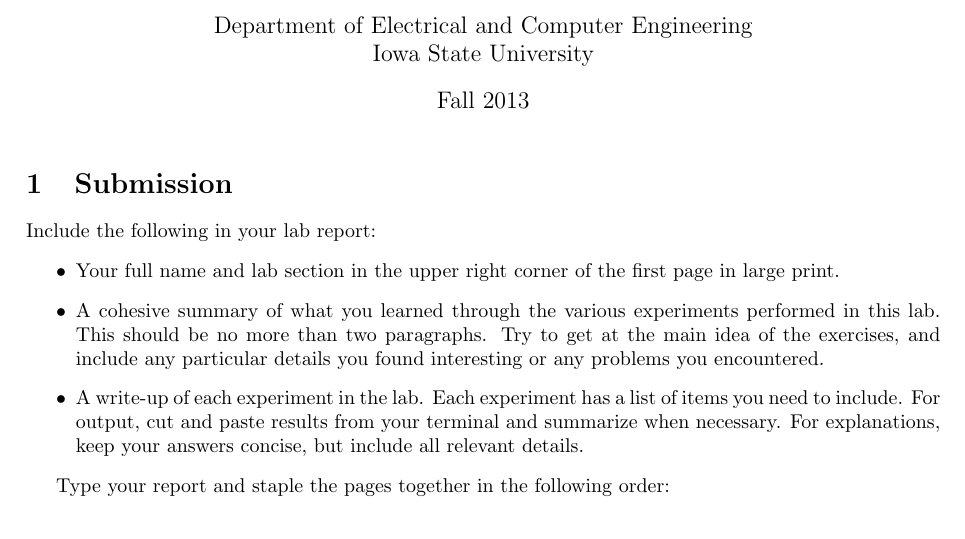
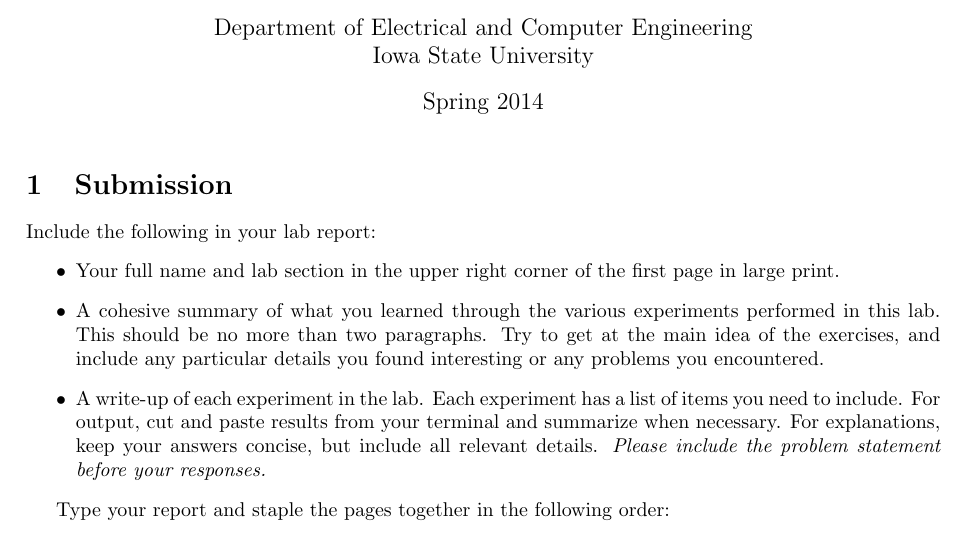
Before and after one commit to travisreed-wf/labs, a LaTeX document (lab2/308-lab2.tex): part of page 1 of 7, cut so that both start at the same text. Compiled offline with pdfLaTeX.

Commit message:
Updates to lab2, add PDF

```diff
--- a/lab2/308-lab2.tex
+++ b/lab2/308-lab2.tex
@@ -21,7 +21,7 @@
 
 \title{CprE 308 Laboratory 2: Introduction to Unix Processes}
 \author{Department of Electrical and Computer Engineering \\ Iowa State University}
-\date{Fall 2013}
+\date{Spring 2014}
 
 \begin{document}
 \maketitle
@@ -37,6 +37,7 @@
  \item A write-up of each experiment in the lab. Each experiment has a list of items you need to
 include. For output, cut and paste results from your terminal and summarize when
 necessary. For explanations, keep your answers concise, but include all relevant details.
+\emph{Please include the problem statement before your responses.}
 \end{itemize}
 
 Type your report and staple the pages together in the following order:
```
Also changed, not shown: lab2/308-lab2.pdf (added).
